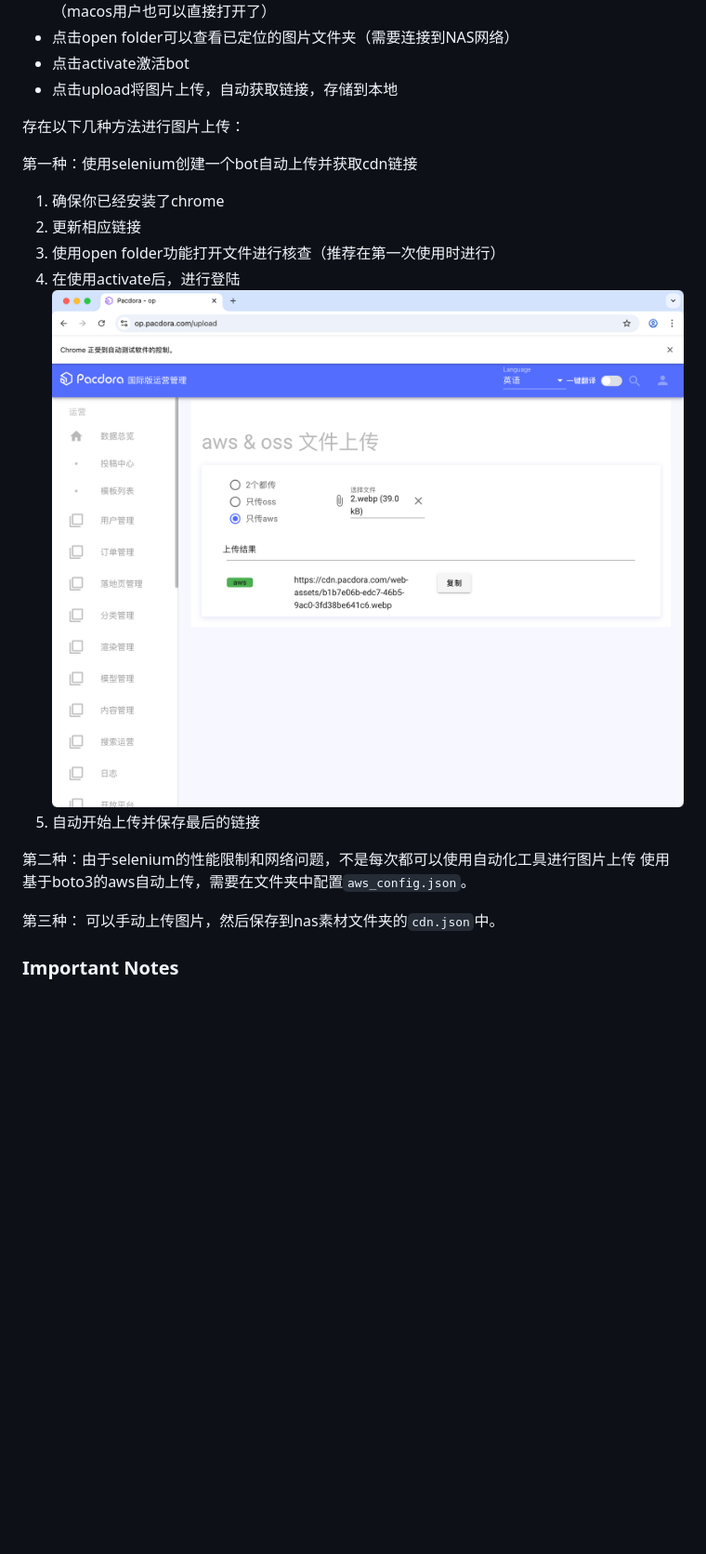
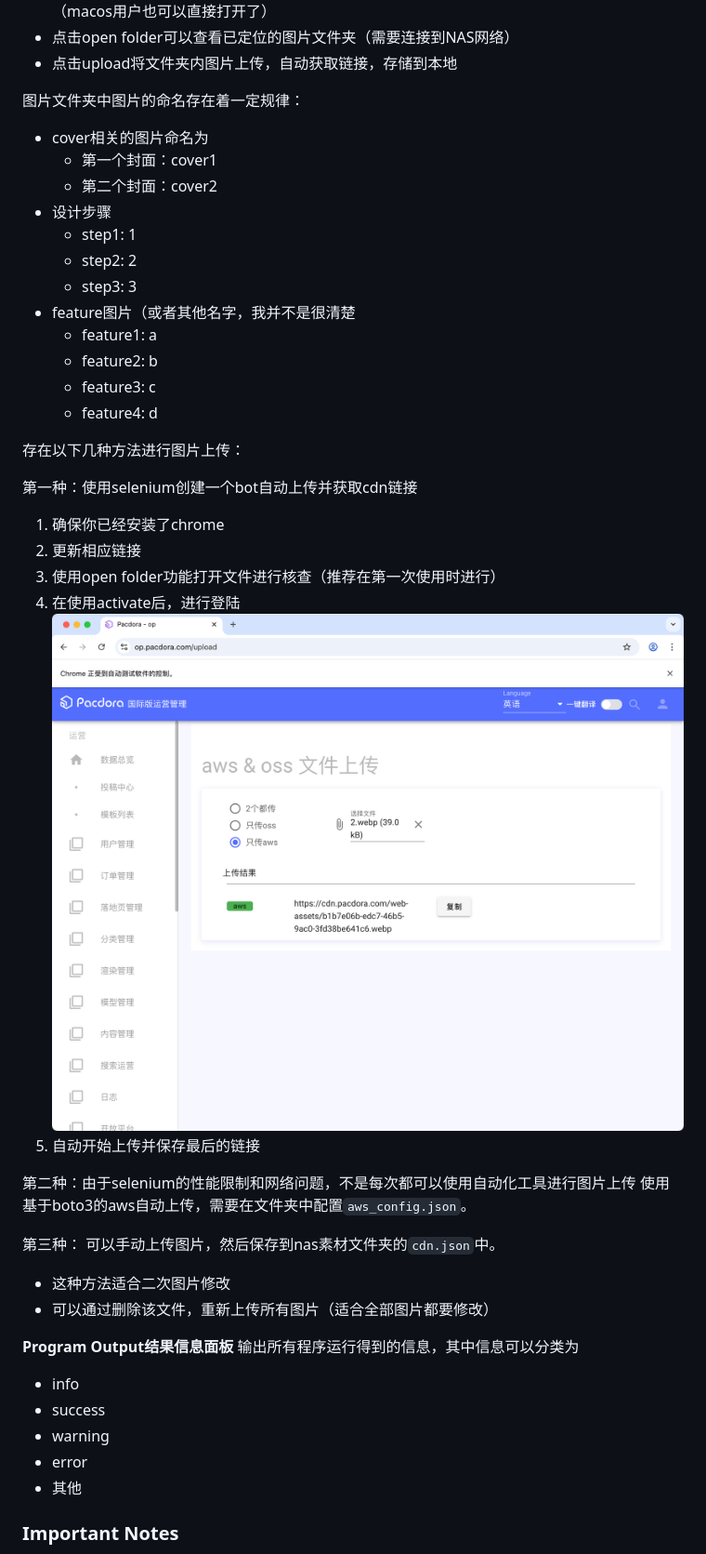
Before and after one commit to xolarvill/web_setup_automation, a Markdown page: README.md, the part around the change printed below. Shown: that part at 93% size. Rendered like a GitHub page; blank space fills up the shorter version.

```diff
--- a/README.md
+++ b/README.md
@@ -116,8 +101,21 @@ follow the instructions given inside the app. or go to this notion page for more
 ![Now works on mac](resources/browse_button_on_mac.png)
 （macos用户也可以直接打开了）
 - 点击open folder可以查看已定位的图片文件夹（需要连接到NAS网络）
-- 点击activate激活bot
-- 点击upload将图片上传，自动获取链接，存储到本地
+- 点击upload将文件夹内图片上传，自动获取链接，存储到本地
+
+图片文件夹中图片的命名存在着一定规律：
+- cover相关的图片命名为
+  - 第一个封面：cover1
+  - 第二个封面：cover2
+- 设计步骤
+  - step1: 1
+  - step2: 2
+  - step3: 3
+- feature图片（或者其他名字，我并不是很清楚
+  - feature1: a
+  - feature2: b
+  - feature3: c
+  - feature4: d
 
 存在以下几种方法进行图片上传：
 
@@ -125,8 +123,7 @@ follow the instructions given inside the app. or go to this notion page for more
 1. 确保你已经安装了chrome
 2. 更新相应链接
 3. 使用open folder功能打开文件进行核查（推荐在第一次使用时进行）
-4. 在使用activate后，进行登陆
-![sel](resources/upload_selenium.png)
+4. 在使用activate后，进行登陆![sel](resources/upload_selenium.png)
 5. 自动开始上传并保存最后的链接
 
 第二种：由于selenium的性能限制和网络问题，不是每次都可以使用自动化工具进行图片上传
@@ -134,6 +131,16 @@ follow the instructions given inside the app. or go to this notion page for more
 
 第三种：
 可以手动上传图片，然后保存到nas素材文件夹的`cdn.json`中。
+- 这种方法适合二次图片修改
+- 可以通过删除该文件，重新上传所有图片（适合全部图片都要修改）
+
+**Program Output结果信息面板**
+输出所有程序运行得到的信息，其中信息可以分类为
+- info
+- success
+- warning
+- error
+- 其他
 
 
 ### Important Notes
```
Also changed, not shown: other parts of README.md (+23 -38 lines), resources/github_release.png, resources/main_app.png, 1 other file.
